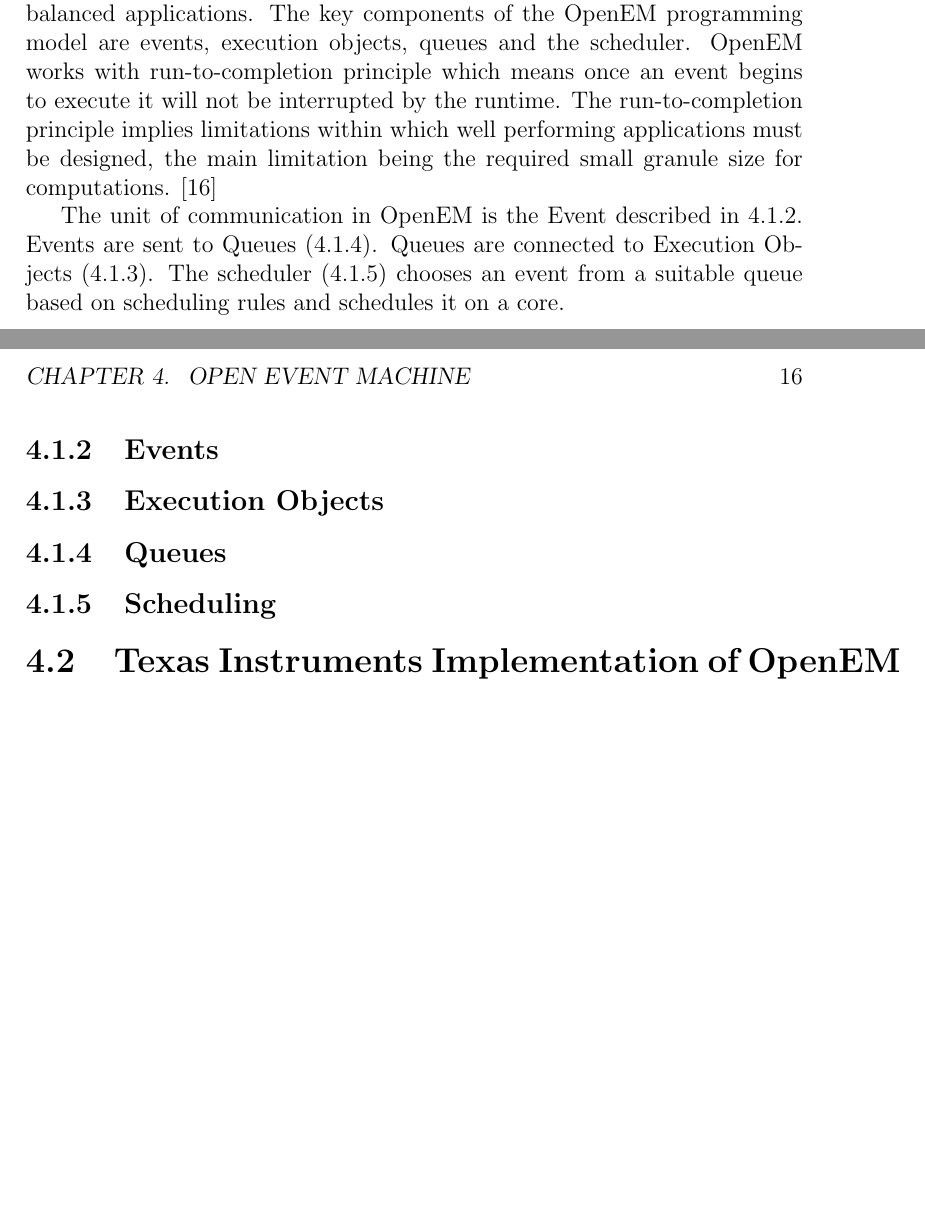
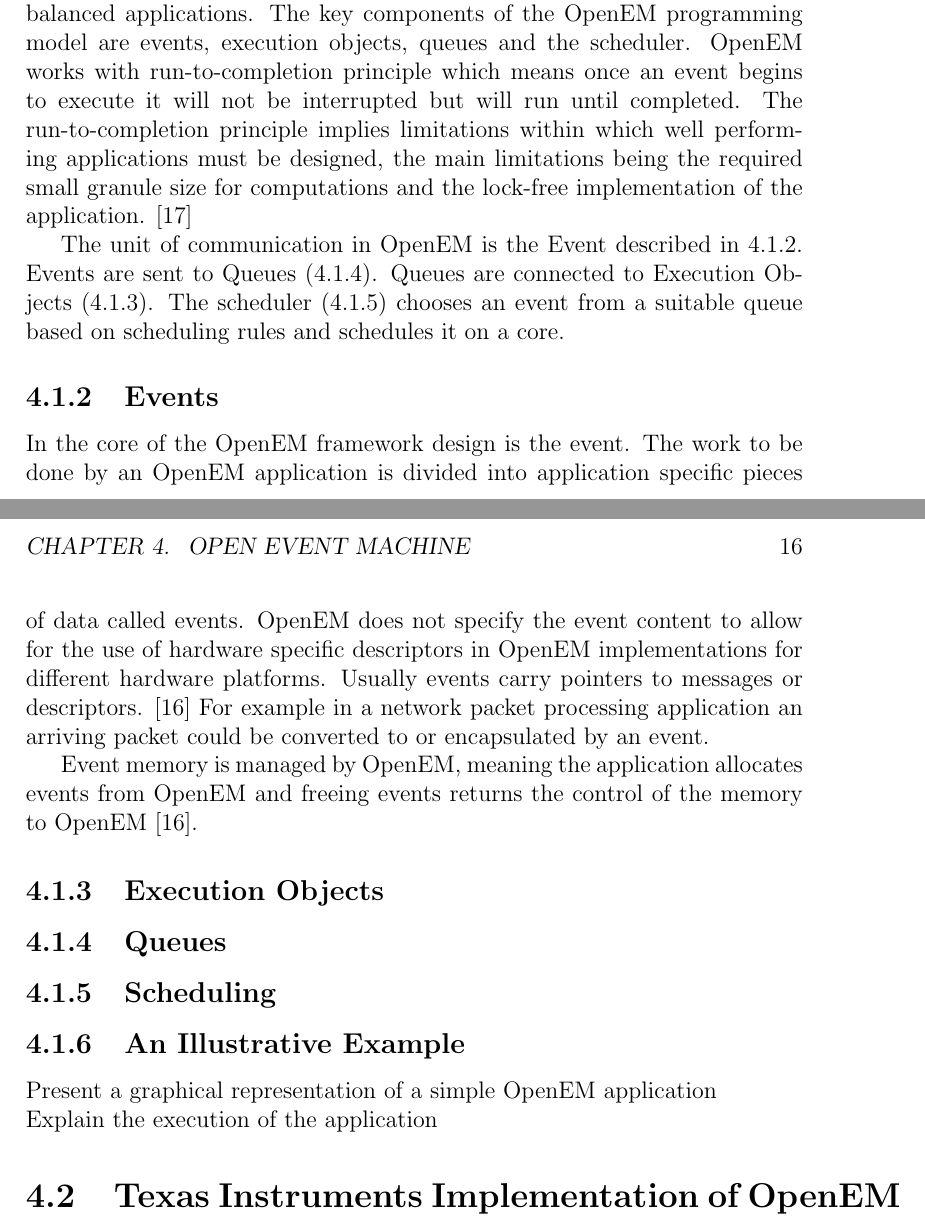
Before and after one commit to vuoristo/masters-thesis, a LaTeX thesis (thesis/thesis-vuorio.tex, which reads thesis/openem.tex): two parts of pages 15 and 16 of 27, joined at a grey line, cut so that both start at the same text, the shorter picture padded with empty space. Compiled offline with pdfLaTeX.

Commit message:
explain Events

```diff
--- a/thesis/openem.tex
+++ b/thesis/openem.tex
@@ -12,9 +12,10 @@
 applications. The key components of the OpenEM programming model are events,
 execution objects, queues and the scheduler. OpenEM works with
 run-to-completion principle which means once an event begins to execute it will
-not be interrupted by the runtime. The run-to-completion principle implies
-limitations within which well performing applications must be designed, the
-main limitation being the required small granule size for computations.
+not be interrupted but will run until completed. The run-to-completion
+principle implies limitations within which well performing applications must be
+designed, the main limitations being the required small granule size for
+computations and the lock-free implementation of the application.
 \cite{openempage}
 
 The unit of communication in OpenEM is the Event described in
@@ -22,14 +23,31 @@
 connected to Execution Objects (\ref{subsec:eos}). The scheduler
 (\ref{subsec:schedule}) chooses an event from a suitable queue based on
 scheduling rules and schedules it on a core.
+
 \subsection{Events}
 \label{subsec:event}
+In the core of the OpenEM framework design is the event. The work to be done by
+an OpenEM application is divided into application specific pieces of data
+called events. OpenEM does not specify the event content to allow for the use
+of hardware specific descriptors in OpenEM implementations for different
+hardware platforms. Usually events carry pointers to messages or descriptors.
+\cite{openemintro} For example in a network packet processing application an
+arriving packet could be converted to or encapsulated by an event.
+
+Event memory is managed by OpenEM, meaning the application allocates events
+from OpenEM and freeing events returns the control of the memory to OpenEM
+\cite{openemintro}.
 \subsection{Execution Objects}
 \label{subsec:eos}
 \subsection{Queues}
 \label{subsec:queues}
 \subsection{Scheduling}
 \label{subsec:schedule}
+\subsection{An Illustrative Example}
+\label{subsec:example}
+Present a graphical representation of a simple OpenEM application\\
+Explain the execution of the application
+
 
 \section{Texas Instruments Implementation of OpenEM}
 \subsection{Multicore Navigator and OpenEM}
```
